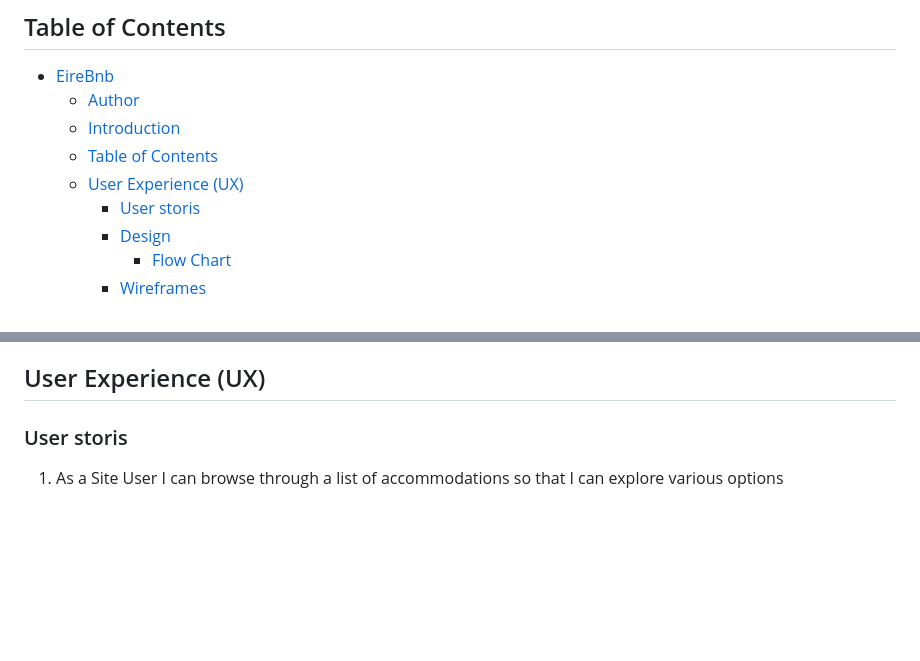
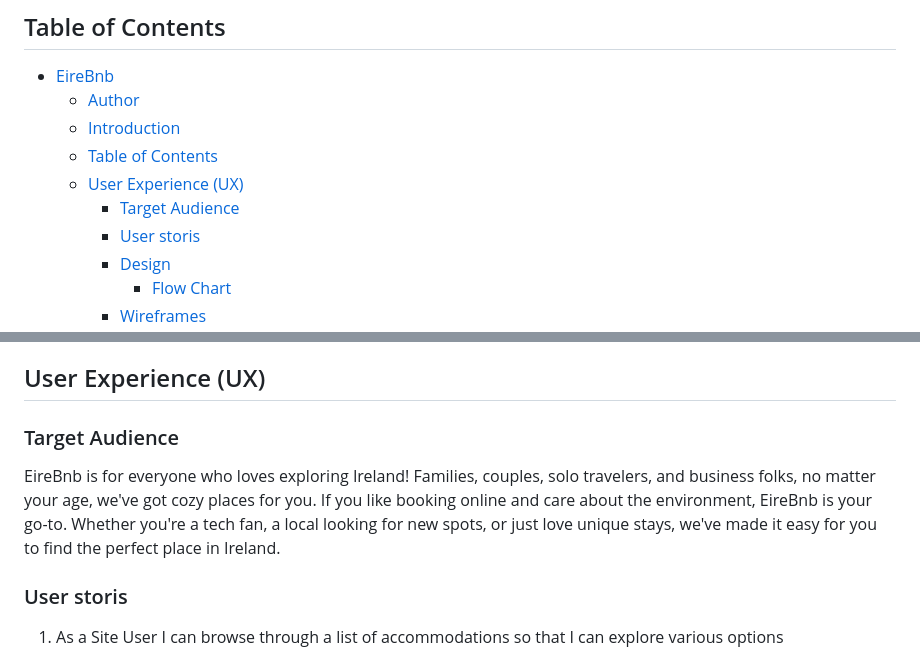
Before and after one commit to AmeenNoor/eire-bnb, a Markdown page: README.md, 2 parts joined by grey strips. GitHub-like rendering; blank space fills up the shorter version.

Commit message:
Add Target Audience section to README

```diff
--- a/README.md
+++ b/README.md
@@ -28,6 +28,7 @@ Click [here](https://worldscape-adventure-6f50d85fec22.herokuapp.com/) to visit
   - [Introduction](#introduction)
   - [Table of Contents](#table-of-contents)
   - [User Experience (UX)](#user-experience-ux)
+    - [Target Audience](#target-audience)
     - [User storis](#user-storis)
     - [Design](#design)
       - [Flow Chart](#flow-chart)
@@ -57,6 +58,11 @@ Click [here](https://worldscape-adventure-6f50d85fec22.herokuapp.com/) to visit
 
 
 ## User Experience (UX)
+
+### Target Audience
+
+EireBnb is for everyone who loves exploring Ireland! Families, couples, solo travelers, and business folks, no matter your age, we've got cozy places for you. If you like booking online and care about the environment, EireBnb is your go-to. Whether you're a tech fan, a local looking for new spots, or just love unique stays, we've made it easy for you to find the perfect place in Ireland.
+
 ### User storis
 
 1. As a Site User I can browse through a list of accommodations so that I can explore various options
```
